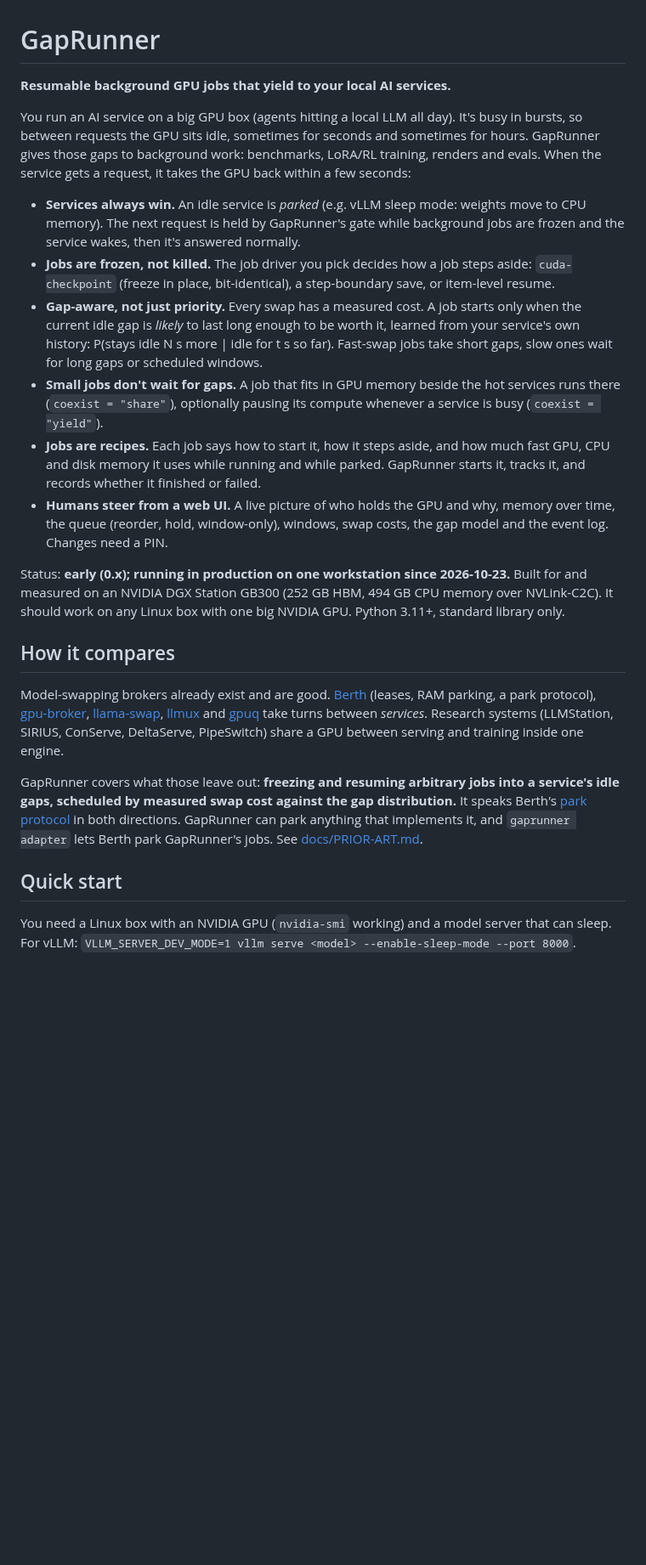
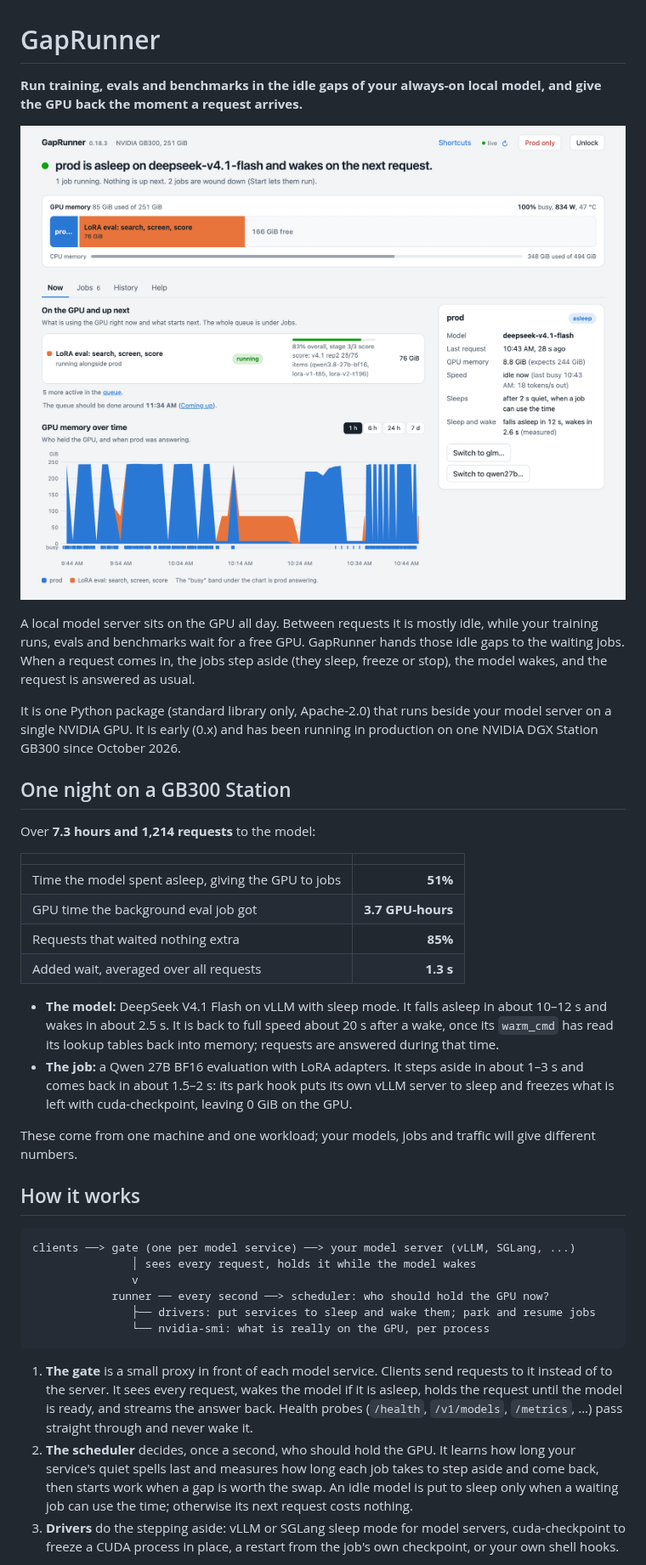
Before and after one commit to benbuschmann/gaprunner, a Markdown page: README.md, the part around one of its changes. Shown at 85% size. GitHub-like rendering; pictures changed too: docs/images/gaprunner-now.png (added); blank space fills up the shorter version.

````diff
--- a/README.md
+++ b/README.md
@@ -1,25 +1,55 @@
 # GapRunner
 
-**Resumable background GPU jobs that yield to your local AI services.**
+**Run training, evals and benchmarks in the idle gaps of your always-on local model, and give the GPU back the moment a request arrives.**
 
-You run an AI service on a big GPU box (agents hitting a local LLM all day). It's busy in bursts, so between requests the GPU sits idle, sometimes for seconds and sometimes for hours. GapRunner gives those gaps to background work: benchmarks, LoRA/RL training, renders and evals. When the service gets a request, it takes the GPU back within a few seconds:
+![The GapRunner page: the model server asleep, an eval job holding 76 GiB of GPU memory, and the last hour of the two taking turns](docs/images/gaprunner-now.png)
 
-- **Services always win.** An idle service is *parked* (e.g. vLLM sleep mode: weights move to CPU memory). The next request is held by GapRunner's gate while background jobs are frozen and the service wakes, then it's answered normally.
-- **Jobs are frozen, not killed.** The job driver you pick decides how a job steps aside: `cuda-checkpoint` (freeze in place, bit-identical), a step-boundary save, or item-level resume.
-- **Gap-aware, not just priority.** Every swap has a measured cost. A job starts only when the current idle gap is *likely* to last long enough to be worth it, learned from your service's own history: P(stays idle N s more | idle for t s so far). Fast-swap jobs take short gaps, slow ones wait for long gaps or scheduled windows.
-- **Small jobs don't wait for gaps.** A job that fits in GPU memory beside the hot services runs there (`coexist = "share"`), optionally pausing its compute whenever a service is busy (`coexist = "yield"`).
-- **Jobs are recipes.** Each job says how to start it, how it steps aside, and how much fast GPU, CPU and disk memory it uses while running and while parked. GapRunner starts it, tracks it, and records whether it finished or failed.
-- **Humans steer from a web UI.** A live picture of who holds the GPU and why, memory over time, the queue (reorder, hold, window-only), windows, swap costs, the gap model and the event log. Changes need a PIN.
+A local model server sits on the GPU all day. Between requests it is mostly idle, while your training runs, evals
+and benchmarks wait for a free GPU. GapRunner hands those idle gaps to the waiting jobs. When a request comes in, the
+jobs step aside (they sleep, freeze or stop), the model wakes, and the request is answered as usual.
 
-Status: **early (0.x); running in production on one workstation since 2026-10-23.** Built for and measured on an NVIDIA DGX Station GB300 (252 GB HBM, 494 GB CPU memory over NVLink-C2C). It should work on any Linux box with one big NVIDIA GPU. Python 3.11+, standard library only.
+It is one Python package (standard library only, Apache-2.0) that runs beside your model server on a single NVIDIA
+GPU. It is early (0.x) and has been running in production on one NVIDIA DGX Station GB300 since October 2026.
 
-## How it compares
+## One night on a GB300 Station
 
-Model-swapping brokers already exist and are good. [Berth](https://github.com/T-Crypt/berth) (leases, RAM parking, a park protocol), [gpu-broker](https://github.com/emergenthq-net/gpu-broker), [llama-swap](https://github.com/mostlygeek/llama-swap), [llmux](https://github.com/doublewordai/llmux) and [gpuq](https://github.com/elektricM/gpuq) take turns between *services*. Research systems (LLMStation, SIRIUS, ConServe, DeltaServe, PipeSwitch) share a GPU between serving and training inside one engine.
+Over **7.3 hours and 1,214 requests** to the model:
 
-GapRunner covers what those leave out: **freezing and resuming arbitrary jobs into a service's idle gaps, scheduled by measured swap cost against the gap distribution.** It speaks Berth's [park protocol](https://github.com/T-Crypt/berth/blob/main/contrib/PARK-PROTOCOL.md) in both directions. GapRunner can park anything that implements it, and `gaprunner adapter` lets Berth park GapRunner's jobs. See [docs/PRIOR-ART.md](docs/PRIOR-ART.md).
+| | |
+|---|---:|
+| Time the model spent asleep, giving the GPU to jobs | **51%** |
+| GPU time the background eval job got | **3.7 GPU-hours** |
+| Requests that waited nothing extra | **85%** |
+| Added wait, averaged over all requests | **1.3 s** |
 
-## Quick start
+- **The model:** DeepSeek V4.1 Flash on vLLM with sleep mode. It falls asleep in about 10–12 s and wakes in about
+  2.5 s. It is back to full speed about 20 s after a wake, once its `warm_cmd` has read its lookup tables back into
+  memory; requests are answered during that time.
+- **The job:** a Qwen 27B BF16 evaluation with LoRA adapters. It steps aside in about 1–3 s and comes back in about
+  1.5–2 s: its park hook puts its own vLLM server to sleep and freezes what is left with cuda-checkpoint, leaving 0 GiB
+  on the GPU.
 
-You need a Linux box with an NVIDIA GPU (`nvidia-smi` working) and a model server that can sleep. For vLLM:
-`VLLM_SERVER_DEV_MODE=1 vllm serve <model> --enable-sleep-mode --port 8000`.
+These come from one machine and one workload; your models, jobs and traffic will give different numbers.
+
+## How it works
+
+```
+clients ──> gate (one per model service) ──> your model server (vLLM, SGLang, ...)
+               │ sees every request, holds it while the model wakes
+               v
+            runner ── every second ──> scheduler: who should hold the GPU now?
+               ├── drivers: put services to sleep and wake them; park and resume jobs
+               └── nvidia-smi: what is really on the GPU, per process
+```
+
+1. **The gate** is a small proxy in front of each model service. Clients send requests to it instead of to the
+   server. It sees every request, wakes the model if it is asleep, holds the request until the model is ready, and
+   streams the answer back. Health probes (`/health`, `/v1/models`, `/metrics`, ...) pass straight through and never
+   wake it.
+2. **The scheduler** decides, once a second, who should hold the GPU. It learns how long your service's quiet spells
+   last and measures how long each job takes to step aside and come back, then starts work when a gap is worth the
+   swap. An idle model is put to sleep only when a waiting job can use the time; otherwise its next request costs
+   nothing.
+3. **Drivers** do the stepping aside: vLLM or SGLang sleep mode for model servers, cuda-checkpoint to freeze a CUDA
+   process in place, a restart from the job's own checkpoint, or your own shell hooks.
+
````
Also changed, not shown: other parts of README.md (+118 -49 lines), 1 other file.
